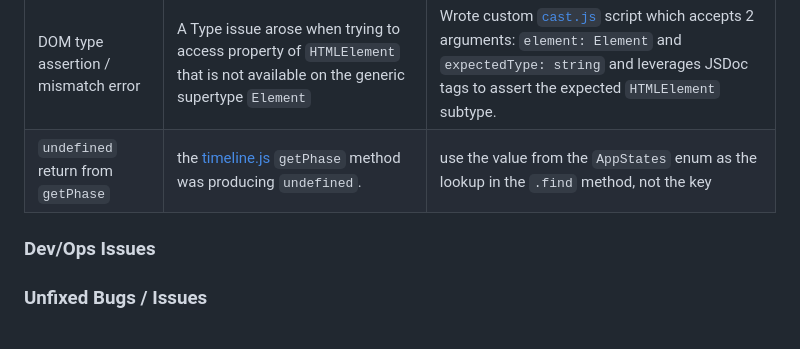
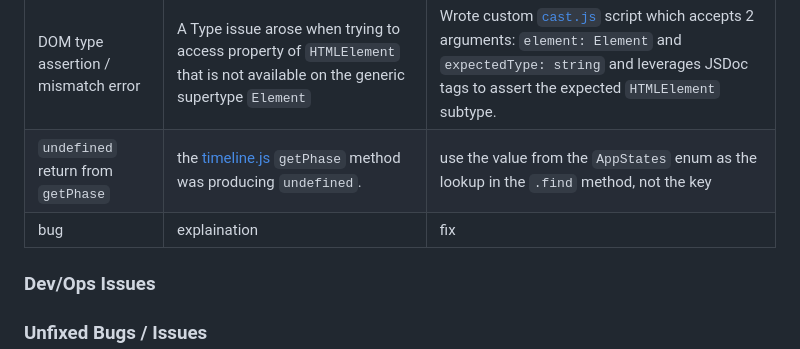
Before and after one commit to yenmangu/ci-milestone02-apollo-11, a Markdown page: TESTING.md, the part around one of its changes. Rendered like a GitHub page.

```diff
--- a/TESTING.md
+++ b/TESTING.md
@@ -63,6 +63,7 @@ All previously closed/fixed bugs can be tracked [here](https://www.github.com/ye
 | ----------------------------------- | --------------------------------------------------------------------------------------------------------------------------- | --------------------------------------------------------------------------------------------------------------------------------------------------------------------------------------------------- |
 | DOM type assertion / mismatch error | A Type issue arose when trying to access property of `HTMLElement` that is not available on the generic supertype `Element` | Wrote custom [`cast.js`](./src/util/cast.js) script which accepts 2 arguments: `element: Element` and `expectedType: string` and leverages JSDoc tags to assert the expected `HTMLElement` subtype. |
 | `undefined` return from `getPhase`  | the [timeline.js](./src/data/timeline.js) `getPhase` method was producing `undefined`.                                      | use the value from the `AppStates` enum  as the lookup in the `.find` method, not the key                                                                                                           |
+| bug                                 | explaination                                                                                                                | fix                                                                                                                                                                                                 |
 
 
 
```
Also changed, not shown: other parts of TESTING.md (+1 -1 lines).
